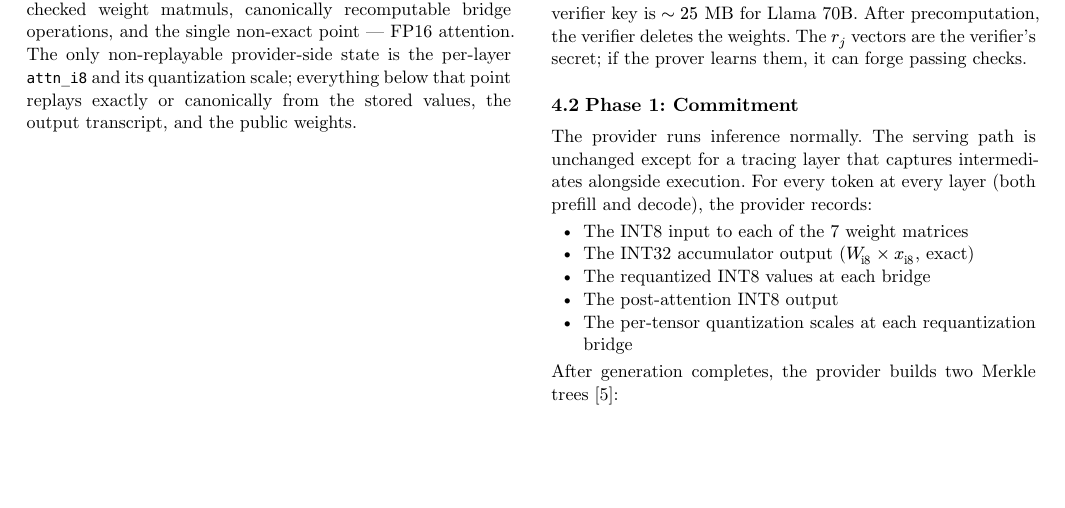
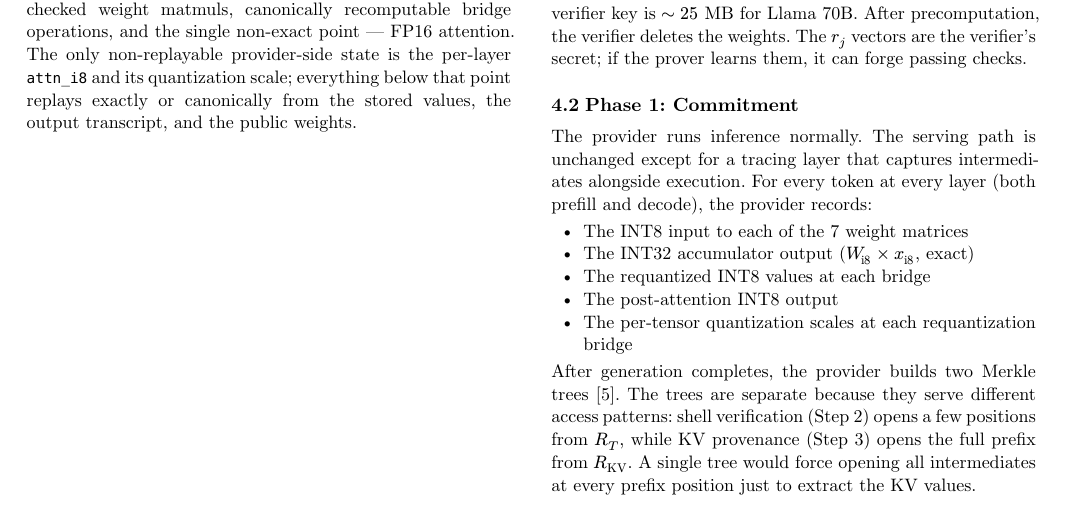
Before and after one commit to lambdaclass/CommitLLM, a Typst document (paper/main.typ): part of page 2 of 5, cut so that both start at the same text, the shorter picture padded with empty space. Compiled offline with Typst 0.15.

Commit message:
Clarify why two Merkle trees, introduce verification summary table
- Explain in both paper and README that R_T and R_KV are separate
  because they serve different access patterns: shell verification
  opens few positions from R_T, KV provenance opens the full prefix
  from R_KV
- Add Summary subsection with intro sentence before the per-layer
  verification methods table

```diff
--- a/paper/main.typ
+++ b/paper/main.typ
@@ -167,10 +167,10 @@ The provider runs inference normally. The serving path is unchanged except for a
 - The post-attention INT8 output
 - The per-tensor quantization scales at each requantization bridge
 
-After generation completes, the provider builds two Merkle trees @merkle1987:
+After generation completes, the provider builds two Merkle trees @merkle1987. The trees are separate because they serve different access patterns: shell verification (Step 2) opens a few positions from $R_T$, while KV provenance (Step 3) opens the full prefix from $R_"KV"$. A single tree would force opening all intermediates at every prefix position just to extract the KV values.
 
 - $R_T$ (trace tree): over all intermediates at all tokens. The provider cannot change any activation after committing.
-- $R_"KV"$ (KV tree): over per-token $K, V$ state across all layers. The provider cannot retroactively rewrite earlier tokens' context.
+- $R_"KV"$ (KV tree): over per-token $K, V$ state across all layers. The provider cannot retroactively rewrite earlier tokens' context. This tree allows efficient opening of the full prefix KV without opening the complete trace at every position.
 
 A deployment manifest binds everything outside the forward pass:
 
```
Also changed, not shown: README.md, paper/main.typ (6 more changed lines).
